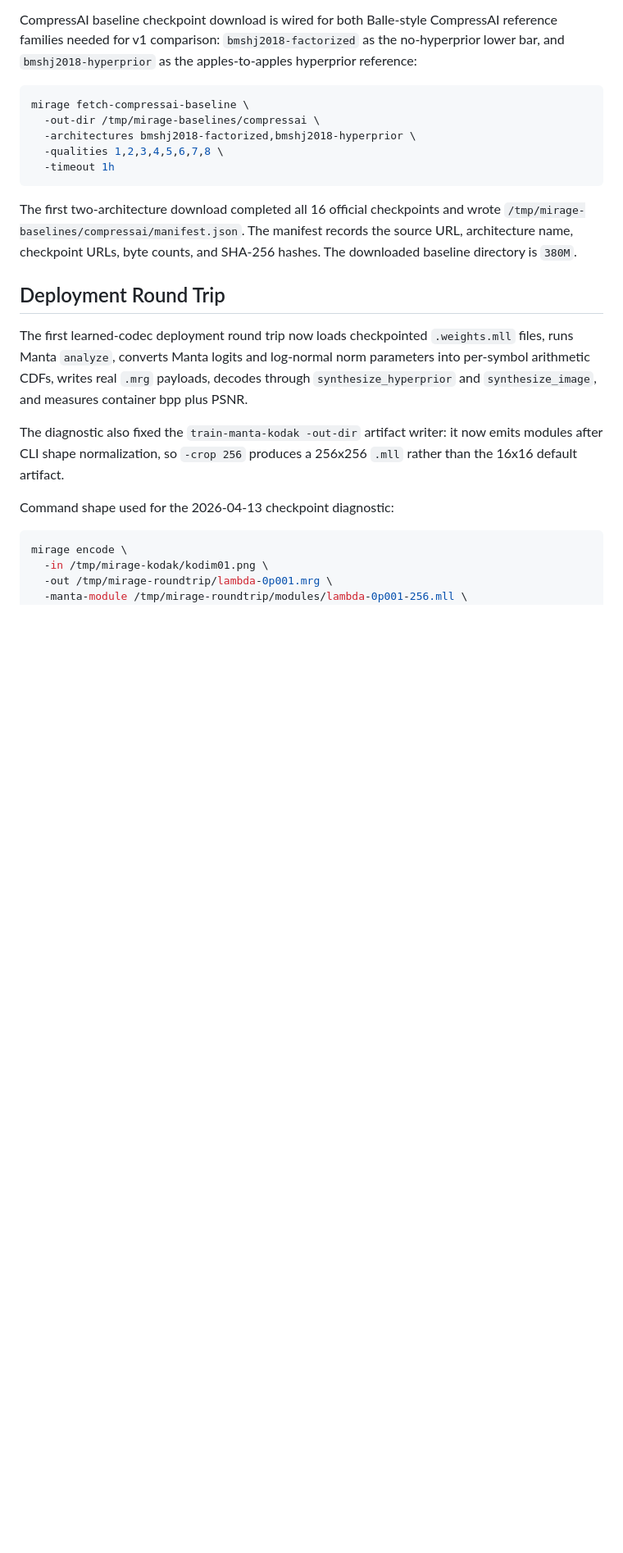
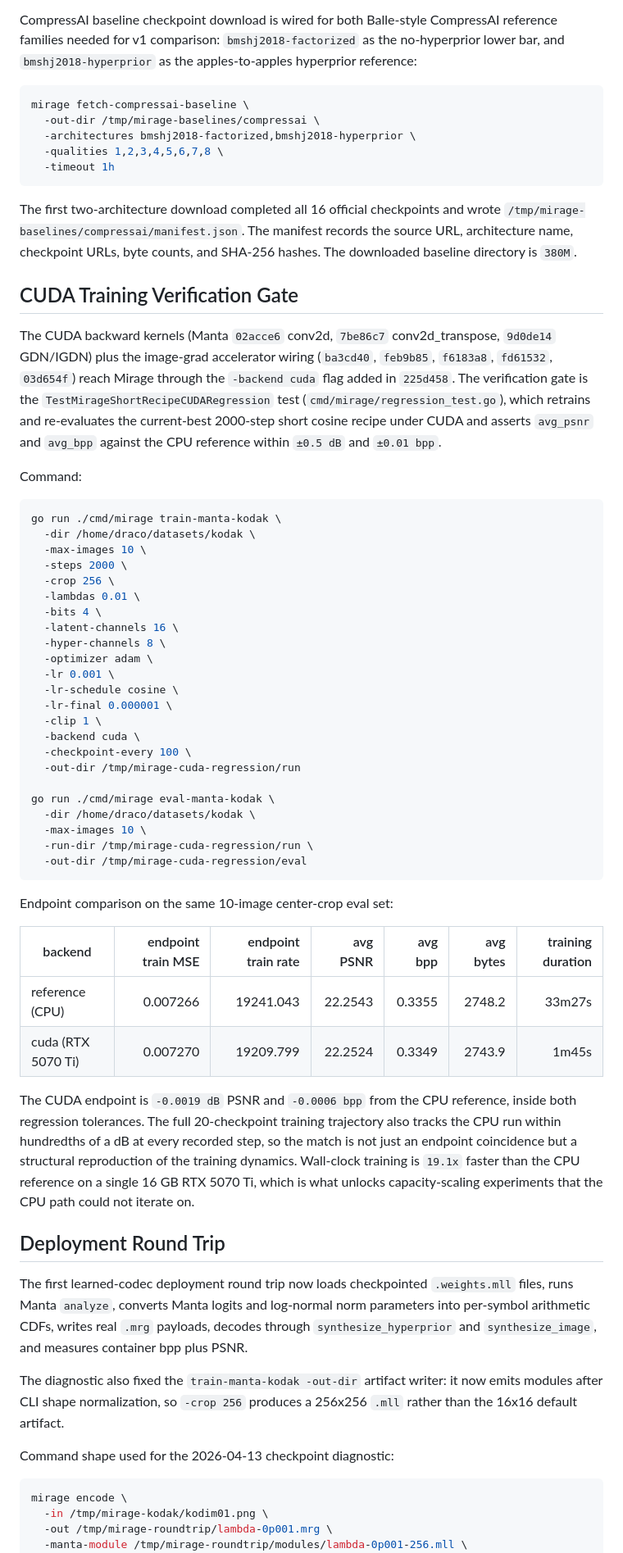
Before and after one commit to odvcencio/mirage, a Markdown page: docs/v1-implementation.md, the part around the change. Shown at 82% size. GitHub-like rendering; blank space fills up the shorter version.

Commit message:
document(docs): add CUDA training verification gate and benchmarks
- Add CUDA training verification gate section documenting the regression test and kernel integration
- Document 19.1x speedup benchmark comparing CPU reference to RTX 5070 Ti CUDA backend
- Include performance comparison table showing PSNR/BPP parity within tolerance
- Add `-backend cuda` usage example to quick start commands

````diff
--- a/docs/v1-implementation.md
+++ b/docs/v1-implementation.md
@@ -608,6 +608,60 @@ wrote `/tmp/mirage-baselines/compressai/manifest.json`. The manifest records the
 source URL, architecture name, checkpoint URLs, byte counts, and SHA-256 hashes.
 The downloaded baseline directory is `380M`.
 
+## CUDA Training Verification Gate
+
+The CUDA backward kernels (Manta `02acce6` conv2d, `7be86c7` conv2d_transpose,
+`9d0de14` GDN/IGDN) plus the image-grad accelerator wiring (`ba3cd40`,
+`feb9b85`, `f6183a8`, `fd61532`, `03d654f`) reach Mirage through the
+`-backend cuda` flag added in `225d458`. The verification gate is the
+`TestMirageShortRecipeCUDARegression` test (`cmd/mirage/regression_test.go`),
+which retrains and re-evaluates the current-best 2000-step short cosine recipe
+under CUDA and asserts `avg_psnr` and `avg_bpp` against the CPU reference within
+`±0.5 dB` and `±0.01 bpp`.
+
+Command:
+
+```bash
+go run ./cmd/mirage train-manta-kodak \
+  -dir /home/draco/datasets/kodak \
+  -max-images 10 \
+  -steps 2000 \
+  -crop 256 \
+  -lambdas 0.01 \
+  -bits 4 \
+  -latent-channels 16 \
+  -hyper-channels 8 \
+  -optimizer adam \
+  -lr 0.001 \
+  -lr-schedule cosine \
+  -lr-final 0.000001 \
+  -clip 1 \
+  -backend cuda \
+  -checkpoint-every 100 \
+  -out-dir /tmp/mirage-cuda-regression/run
+
+go run ./cmd/mirage eval-manta-kodak \
+  -dir /home/draco/datasets/kodak \
+  -max-images 10 \
+  -run-dir /tmp/mirage-cuda-regression/run \
+  -out-dir /tmp/mirage-cuda-regression/eval
+```
+
+Endpoint comparison on the same 10-image center-crop eval set:
+
+| backend | endpoint train MSE | endpoint train rate | avg PSNR | avg bpp | avg bytes | training duration |
+|---|---:|---:|---:|---:|---:|---:|
+| reference (CPU) | 0.007266 | 19241.043 | 22.2543 | 0.3355 | 2748.2 | 33m27s |
+| cuda (RTX 5070 Ti) | 0.007270 | 19209.799 | 22.2524 | 0.3349 | 2743.9 | 1m45s |
+
+The CUDA endpoint is `-0.0019 dB` PSNR and `-0.0006 bpp` from the CPU reference,
+inside both regression tolerances. The full 20-checkpoint training trajectory
+also tracks the CPU run within hundredths of a dB at every recorded step, so the
+match is not just an endpoint coincidence but a structural reproduction of the
+training dynamics. Wall-clock training is `19.1x` faster than the CPU reference
+on a single 16 GB RTX 5070 Ti, which is what unlocks capacity-scaling
+experiments that the CPU path could not iterate on.
+
 ## Deployment Round Trip
 
 The first learned-codec deployment round trip now loads checkpointed
````
Also changed, not shown: README.md (+6 -0 lines).
